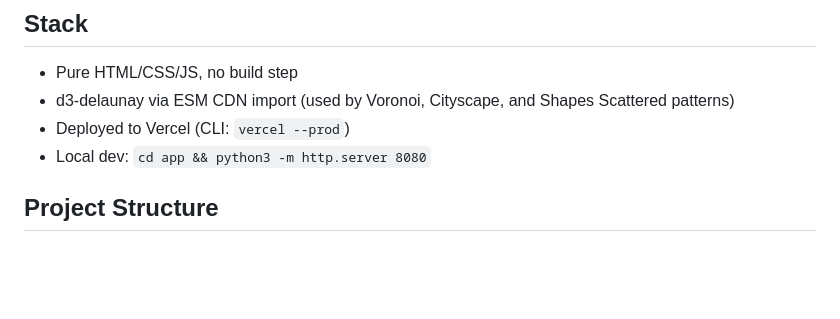
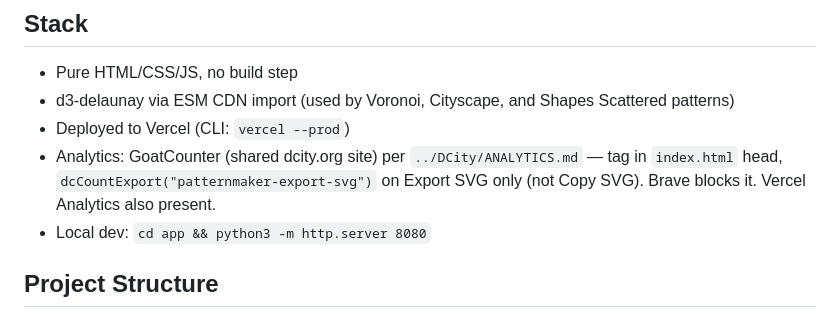
Before and after one commit to dcityorg/patternmaker, a Markdown page: CLAUDE.md, the part around the change. GitHub-like rendering; blank space fills up the shorter version.

Commit message:
Docs: record the GoatCounter analytics wiring in CLAUDE.md
Co-Authored-By: Claude Opus 5.5 <noreply@anthropic.com>

```diff
--- a/CLAUDE.md
+++ b/CLAUDE.md
@@ -13,6 +13,7 @@ Patterns are applied to physical objects (vases). Key constraints:
 - Pure HTML/CSS/JS, no build step
 - d3-delaunay via ESM CDN import (used by Voronoi, Cityscape, and Shapes Scattered patterns)
 - Deployed to Vercel (CLI: `vercel --prod`)
+- Analytics: GoatCounter (shared dcity.org site) per `../DCity/ANALYTICS.md` — tag in `index.html` head, `dcCountExport("patternmaker-export-svg")` on Export SVG only (not Copy SVG). Brave blocks it. Vercel Analytics also present.
 - Local dev: `cd app && python3 -m http.server 8080`
 
 ## Project Structure
```
